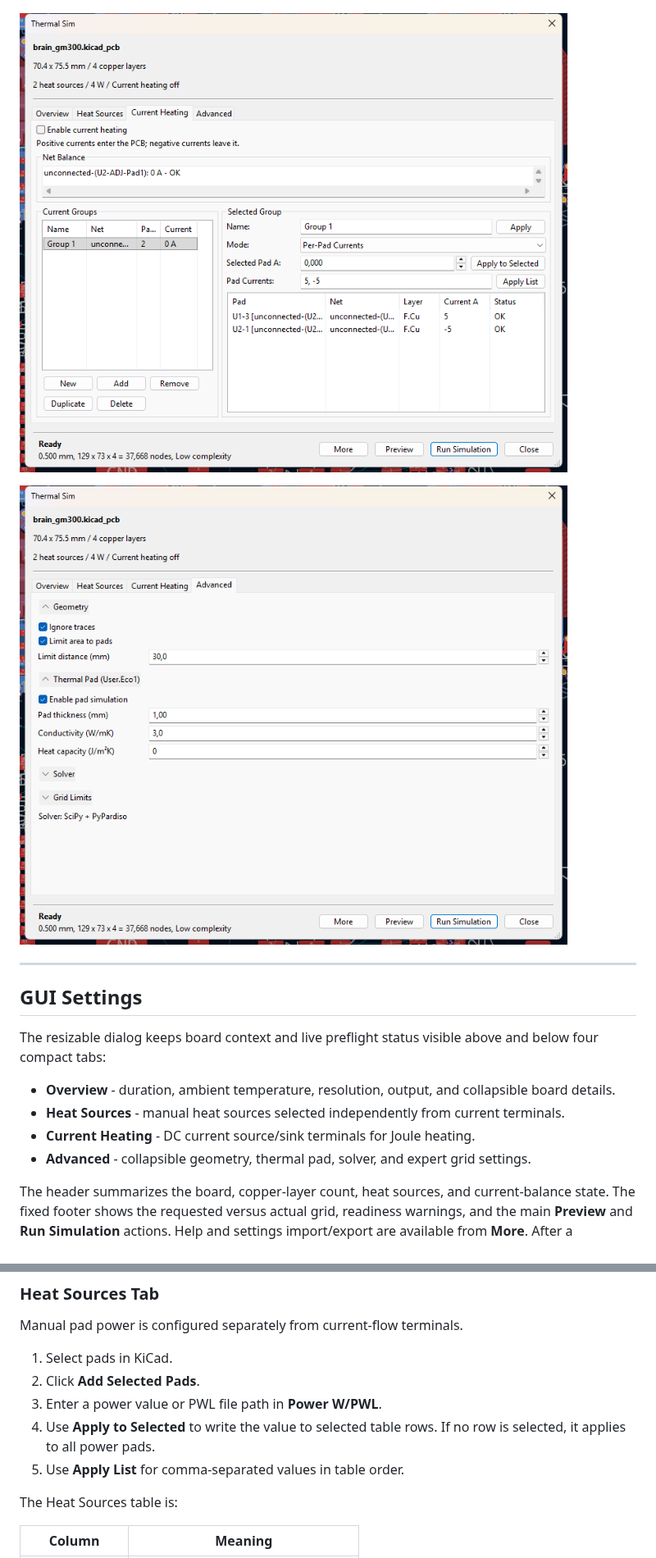
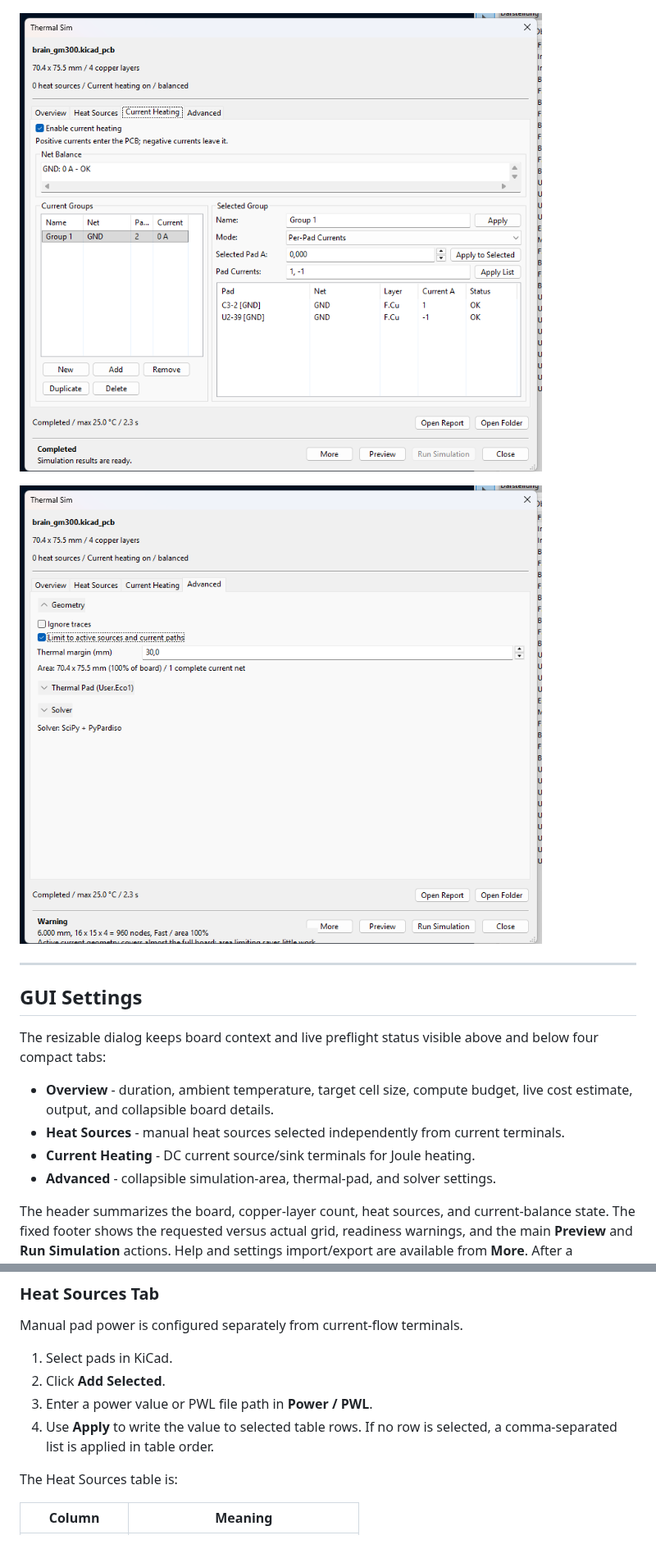
Before and after one commit to PoeAlex/KiCad_Thermal_Sim, a Markdown page: README.md, 2 parts joined by grey strips. Shown at 82% size. Drawn GitHub-style; pictures changed too: docs/images/gui_adv.png, docs/images/gui_current-paths.png.

Commit message:
Add current-aware area limits and detail budgets

```diff
--- a/README.md
+++ b/README.md
@@ -91,10 +91,10 @@ Run the plugin in PCB Editor via **Tools -> External Plugins -> 2.5D Thermal Sim
 
 The resizable dialog keeps board context and live preflight status visible above and below four compact tabs:
 
-- **Overview** - duration, ambient temperature, resolution, output, and collapsible board details.
+- **Overview** - duration, ambient temperature, target cell size, compute budget, live cost estimate, output, and collapsible board details.
 - **Heat Sources** - manual heat sources selected independently from current terminals.
 - **Current Heating** - DC current source/sink terminals for Joule heating.
-- **Advanced** - collapsible geometry, thermal pad, solver, and expert grid settings.
+- **Advanced** - collapsible simulation-area, thermal-pad, and solver settings.
 
 The header summarizes the board, copper-layer count, heat sources, and current-balance state. The fixed footer shows the requested versus actual grid, readiness warnings, and the main **Preview** and **Run Simulation** actions. Help and settings import/export are available from **More**. After a successful run, the dialog retains maximum temperature, elapsed time, and shortcuts to the report and output folder.
 
@@ -131,10 +133,9 @@ ThermalSim also keeps using `thermal_sim_last_settings.json` in the plugin folde
 Manual pad power is configured separately from current-flow terminals.
 
 1. Select pads in KiCad.
-2. Click **Add Selected Pads**.
-3. Enter a power value or PWL file path in **Power W/PWL**.
-4. Use **Apply to Selected** to write the value to selected table rows. If no row is selected, it applies to all power pads.
-5. Use **Apply List** for comma-separated values in table order.
+2. Click **Add Selected**.
+3. Enter a power value or PWL file path in **Power / PWL**.
+4. Use **Apply** to write the value to selected table rows. If no row is selected, a comma-separated list is applied in table order.
 
 The Heat Sources table is:
 
```
Also changed, not shown: other parts of README.md (+19 -18 lines), docs/images/gui_sim.png, docs/images/preview.png, 10 other files.
